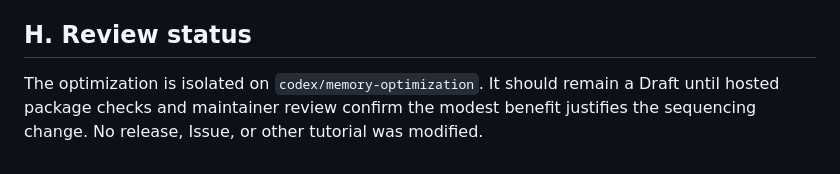
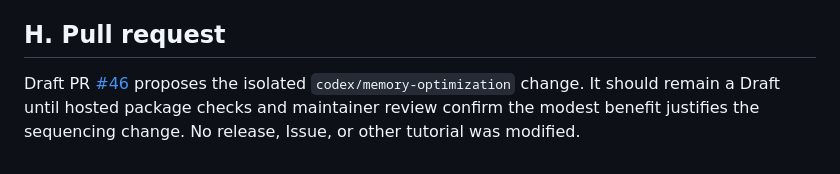
Before and after one commit to CostaLab/scMEGA, a Markdown page: docs/maintenance/memory-optimization-validation.md, the part around the change. Rendered like a GitHub page.

Commit message:
Link memory optimization draft PR

```diff
--- a/docs/maintenance/memory-optimization-validation.md
+++ b/docs/maintenance/memory-optimization-validation.md
@@ -87,8 +87,9 @@ Runtime on the representative fixture changes by +1.28%, within ordinary noise.
 - Disk-backed inputs would not prevent Seurat's current dense CCA materialization.
 - A high-memory runner is still required for the complete tutorial.
 
-## H. Review status
+## H. Pull request
 
-The optimization is isolated on `codex/memory-optimization`. It should remain a
-Draft until hosted package checks and maintainer review confirm the modest benefit
-justifies the sequencing change. No release, Issue, or other tutorial was modified.
+Draft PR [#46](https://github.com/CostaLab/scMEGA/pull/46) proposes the isolated
+`codex/memory-optimization` change. It should remain a Draft until hosted package
+checks and maintainer review confirm the modest benefit justifies the sequencing
+change. No release, Issue, or other tutorial was modified.
```
